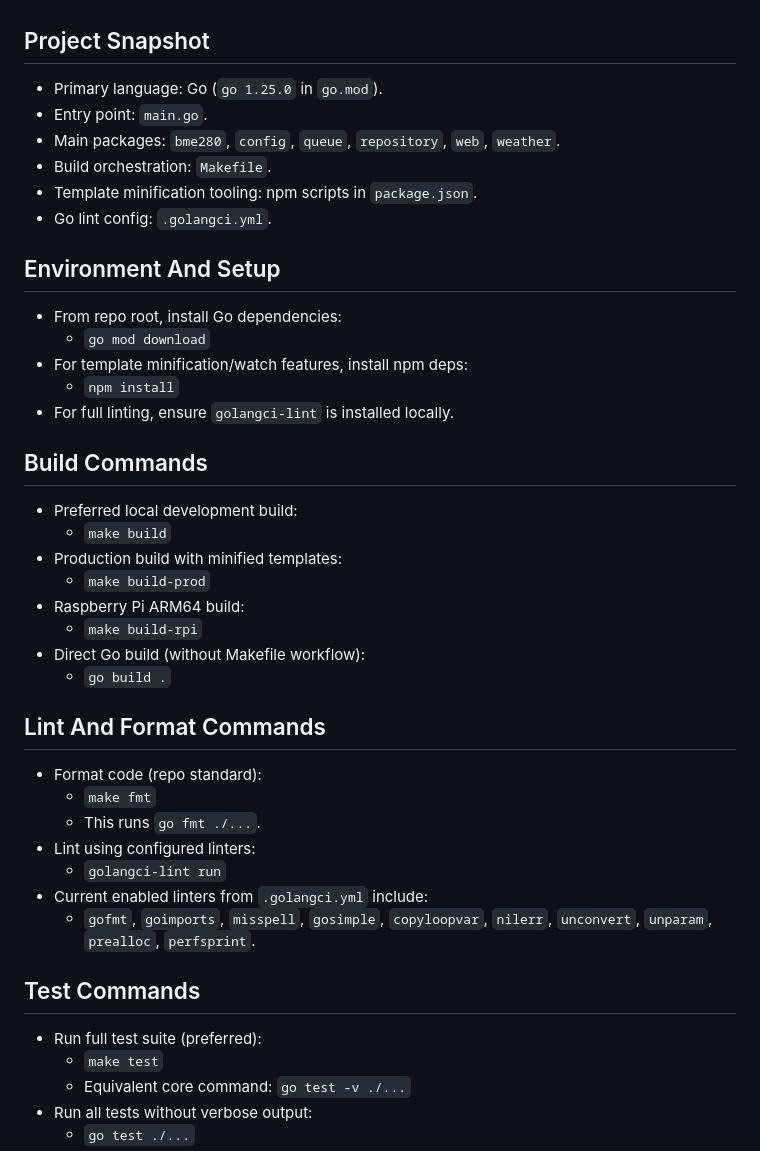
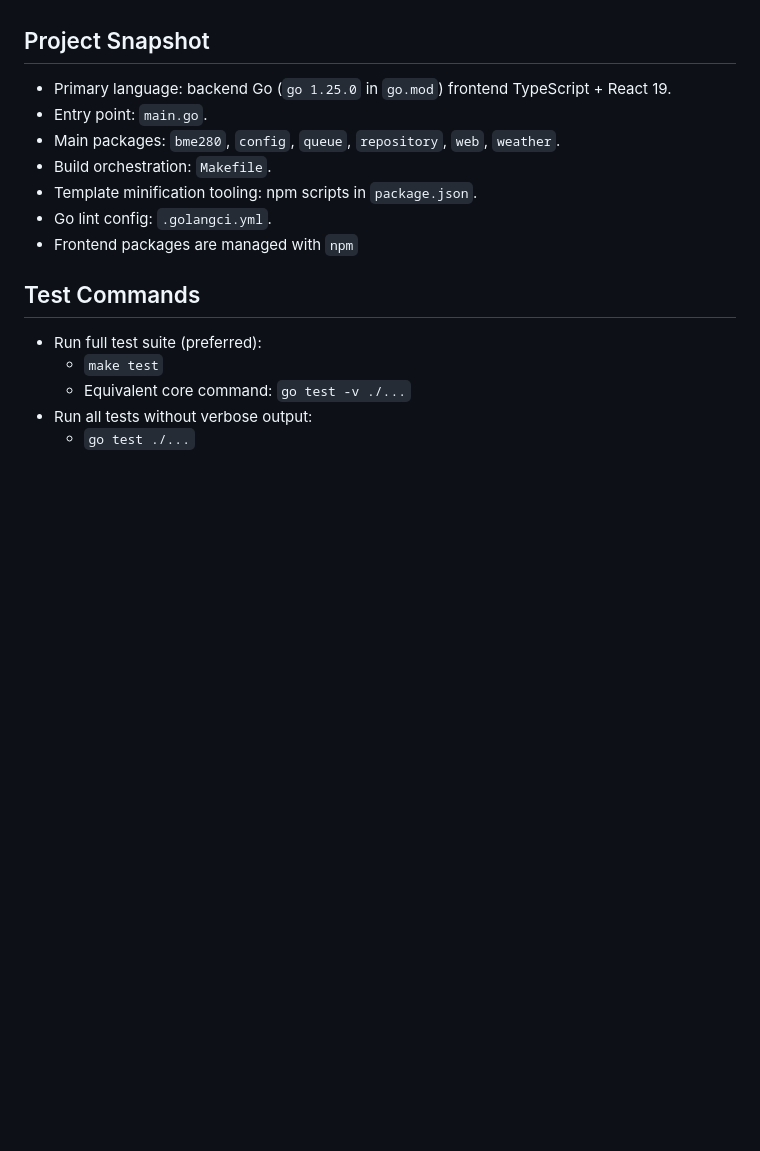
Before and after one commit to anibaldeboni/atmosbyte, a Markdown page: AGENTS.md, the part around one of its changes. GitHub-like rendering; blank space fills up the shorter version.

Commit message:
docs: update AGENTS.md to enhance frontend development guidelines and streamline setup instructions

```diff
--- a/AGENTS.md
+++ b/AGENTS.md
@@ -5,41 +5,13 @@ It is based on the current Go, Makefile, npm, and lint configuration.
 
 ## Project Snapshot
 
-- Primary language: Go (`go 1.25.0` in `go.mod`).
+- Primary language: backend Go (`go 1.25.0` in `go.mod`) frontend TypeScript + React 19.
 - Entry point: `main.go`.
 - Main packages: `bme280`, `config`, `queue`, `repository`, `web`, `weather`.
 - Build orchestration: `Makefile`.
 - Template minification tooling: npm scripts in `package.json`.
 - Go lint config: `.golangci.yml`.
-
-## Environment And Setup
-
-- From repo root, install Go dependencies:
-  - `go mod download`
-- For template minification/watch features, install npm deps:
-  - `npm install`
-- For full linting, ensure `golangci-lint` is installed locally.
-
-## Build Commands
-
-- Preferred local development build:
-  - `make build`
-- Production build with minified templates:
-  - `make build-prod`
-- Raspberry Pi ARM64 build:
-  - `make build-rpi`
-- Direct Go build (without Makefile workflow):
-  - `go build .`
-
-## Lint And Format Commands
-
-- Format code (repo standard):
-  - `make fmt`
-  - This runs `go fmt ./...`.
-- Lint using configured linters:
-  - `golangci-lint run`
-- Current enabled linters from `.golangci.yml` include:
-  - `gofmt`, `goimports`, `misspell`, `gosimple`, `copyloopvar`, `nilerr`, `unconvert`, `unparam`, `prealloc`, `perfsprint`.
+- Frontend packages are managed with `npm`
 
 ## Test Commands
 
```
Also changed, not shown: other parts of AGENTS.md (+8 -48 lines).
